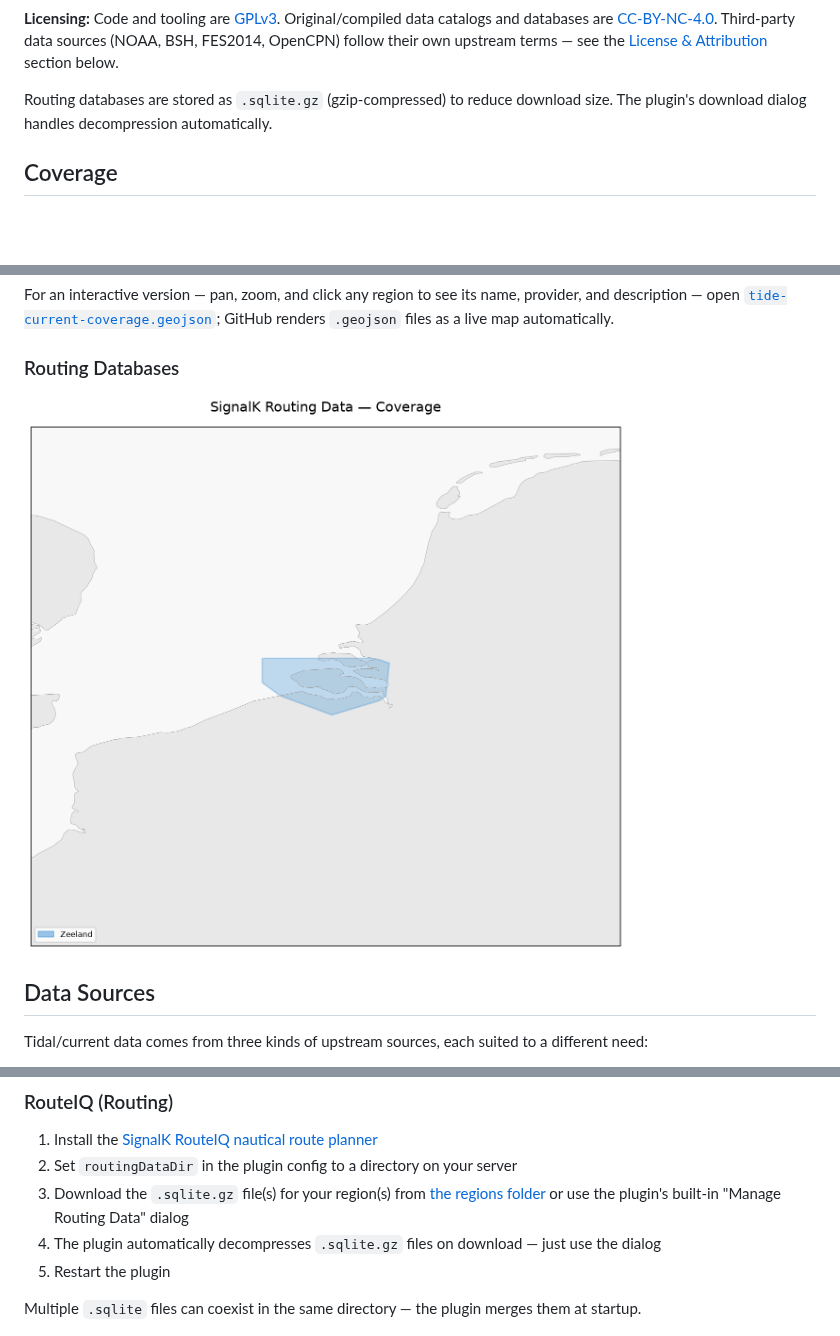
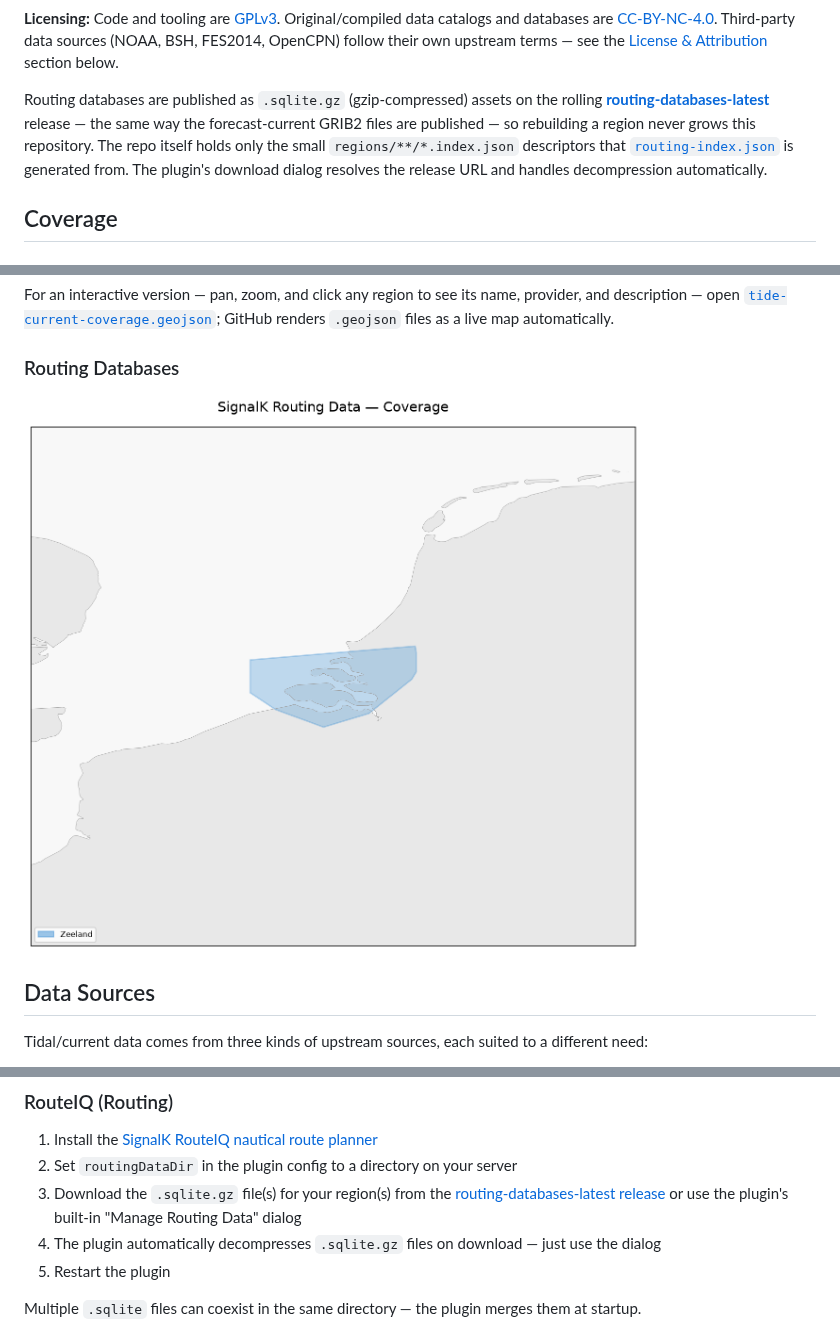
Before and after one commit to marcelrv/signalk-router-data, a Markdown page: README.md, 3 parts joined by grey strips. Rendered like a GitHub page; pictures changed too: coverage-map.png; blank space fills up the shorter version.

```diff
--- a/README.md
+++ b/README.md
@@ -13,7 +13,7 @@ Both kinds appear on the [coverage map](#tidal-streams--currents) below, in the
 
 **Licensing:** Code and tooling are [GPLv3](LICENSE). Original/compiled data catalogs and databases are [CC-BY-NC-4.0](LICENSE-DATA.md). Third-party data sources (NOAA, BSH, FES2014, OpenCPN) follow their own upstream terms — see the [License & Attribution](#license--attribution) section below.
 
-Routing databases are stored as `.sqlite.gz` (gzip-compressed) to reduce download size. The plugin's download dialog handles decompression automatically.
+Routing databases are published as `.sqlite.gz` (gzip-compressed) assets on the rolling [**routing-databases-latest**](https://github.com/marcelrv/signalk-router-data/releases/tag/routing-databases-latest) release — the same way the forecast-current GRIB2 files are published — so rebuilding a region never grows this repository. The repo itself holds only the small `regions/**/*.index.json` descriptors that [`routing-index.json`](routing-index.json) is generated from. The plugin's download dialog resolves the release URL and handles decompression automatically.
 
 ## Coverage
 
@@ -57,7 +57,7 @@ See [specs/tide-current-catalog.md](specs/tide-current-catalog.md) for the full
 ### RouteIQ (Routing)
 1. Install the [SignalK RouteIQ nautical route planner](https://github.com/marcelrv/signalk-routeiq)
 2. Set `routingDataDir` in the plugin config to a directory on your server
-3. Download the `.sqlite.gz` file(s) for your region(s) from [the regions folder](regions/) or use the plugin's built-in "Manage Routing Data" dialog
+3. Download the `.sqlite.gz` file(s) for your region(s) from the [routing-databases-latest release](https://github.com/marcelrv/signalk-router-data/releases/tag/routing-databases-latest) or use the plugin's built-in "Manage Routing Data" dialog
 4. The plugin automatically decompresses `.sqlite.gz` files on download — just use the dialog
 5. Restart the plugin
 
```
Also changed, not shown: CONTRIBUTING.md (+31 -11 lines), specs/routing-database-catalog.md (+75 -9 lines), 8 other files.
